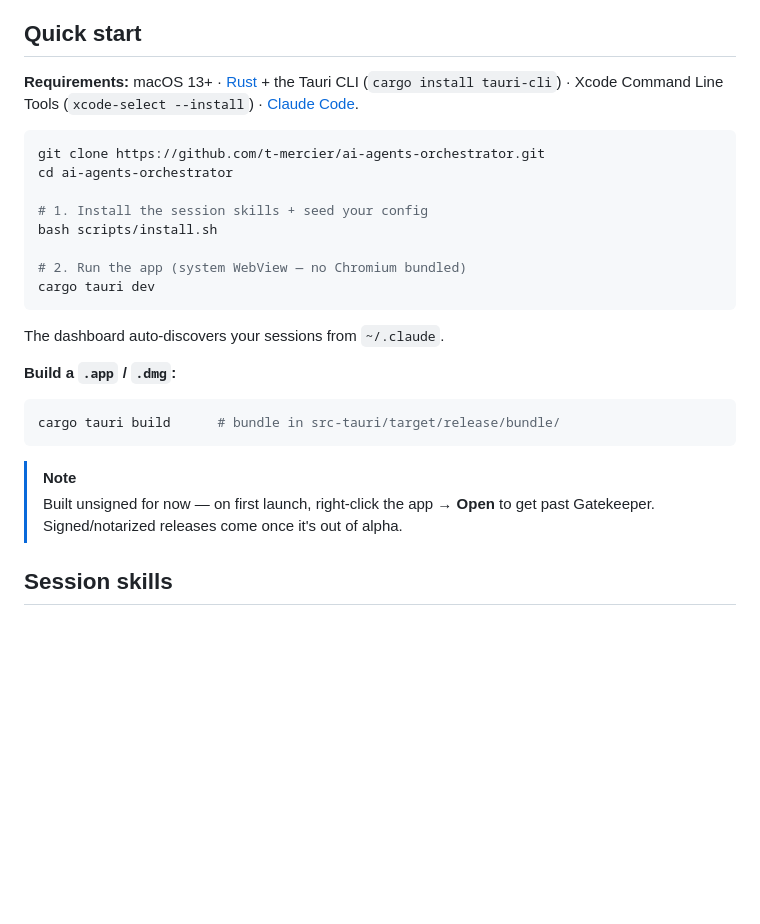
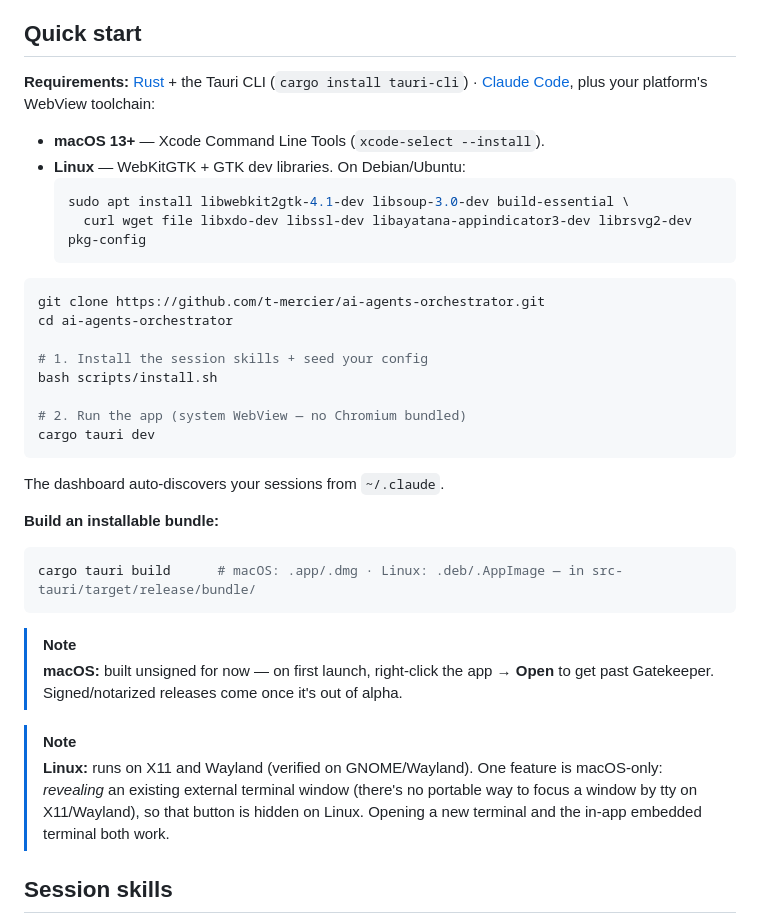
Before and after one commit to t-mercier/ai-agents-orchestrator, a Markdown page: README.md, the part around the change. Drawn GitHub-style; blank space fills up the shorter version.

Commit message:
docs: Linux requirements and build/run notes

````diff
--- a/README.md
+++ b/README.md
@@ -93,7 +93,14 @@ It is **read-only on `~/.claude` by design**. The only writes it makes are two e
 
 ## Quick start
 
-**Requirements:** macOS 13+ · [Rust](https://rustup.rs) + the Tauri CLI (`cargo install tauri-cli`) · Xcode Command Line Tools (`xcode-select --install`) · [Claude Code](https://claude.com/claude-code).
+**Requirements:** [Rust](https://rustup.rs) + the Tauri CLI (`cargo install tauri-cli`) · [Claude Code](https://claude.com/claude-code), plus your platform's WebView toolchain:
+
+- **macOS 13+** — Xcode Command Line Tools (`xcode-select --install`).
+- **Linux** — WebKitGTK + GTK dev libraries. On Debian/Ubuntu:
+  ```bash
+  sudo apt install libwebkit2gtk-4.1-dev libsoup-3.0-dev build-essential \
+    curl wget file libxdo-dev libssl-dev libayatana-appindicator3-dev librsvg2-dev pkg-config
+  ```
 
 ```bash
 git clone https://github.com/t-mercier/ai-agents-orchestrator.git
@@ -108,14 +115,17 @@ cargo tauri dev
 
 The dashboard auto-discovers your sessions from `~/.claude`.
 
-**Build a `.app` / `.dmg`:**
+**Build an installable bundle:**
 
 ```bash
-cargo tauri build      # bundle in src-tauri/target/release/bundle/
+cargo tauri build      # macOS: .app/.dmg · Linux: .deb/.AppImage — in src-tauri/target/release/bundle/
 ```
 
 > [!NOTE]
-> Built unsigned for now — on first launch, right-click the app → **Open** to get past Gatekeeper. Signed/notarized releases come once it's out of alpha.
+> **macOS:** built unsigned for now — on first launch, right-click the app → **Open** to get past Gatekeeper. Signed/notarized releases come once it's out of alpha.
+
+> [!NOTE]
+> **Linux:** runs on X11 and Wayland (verified on GNOME/Wayland). One feature is macOS-only: *revealing* an existing external terminal window (there's no portable way to focus a window by tty on X11/Wayland), so that button is hidden on Linux. Opening a new terminal and the in-app embedded terminal both work.
 
 ## Session skills
 
````
